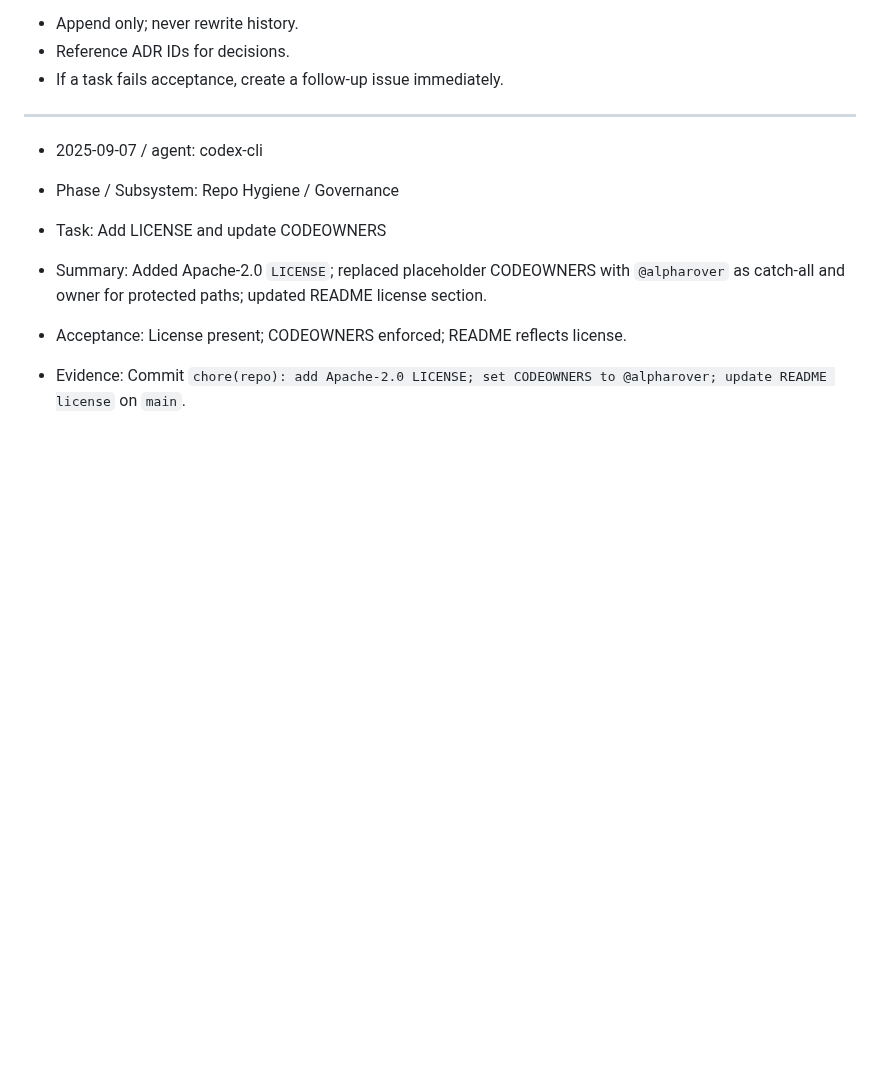
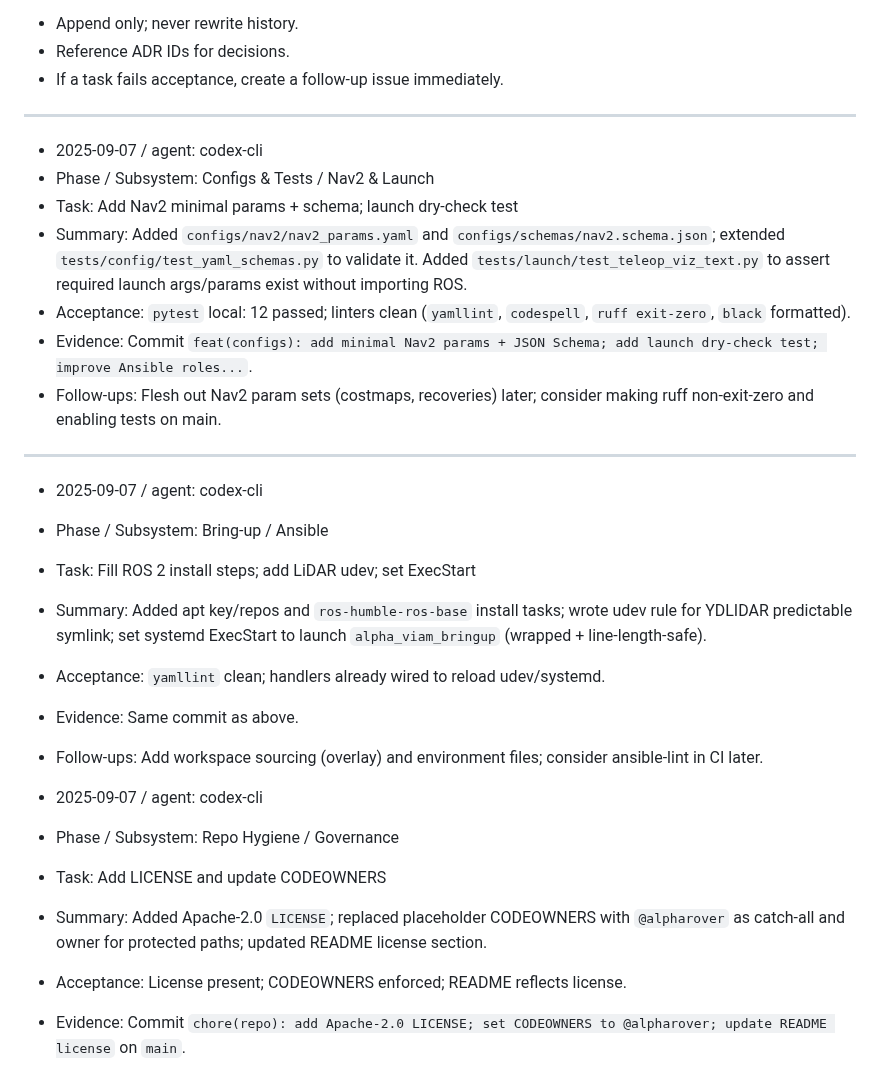
Before and after one commit to alpharover/alpha_viam_rover, a Markdown page: AGENTS_PROGRESS.md, the part around the change. Rendered like a GitHub page; blank space fills up the shorter version.

Commit message:
docs(progress): log Nav2 params/schema, launch dry-check, and Ansible improvements

```diff
--- a/AGENTS_PROGRESS.md
+++ b/AGENTS_PROGRESS.md
@@ -18,6 +18,24 @@ Rules
 * If a task fails acceptance, create a follow‑up issue immediately.
 
 ---
+
+* 2025-09-07 / agent: codex-cli
+* Phase / Subsystem: Configs & Tests / Nav2 & Launch
+* Task: Add Nav2 minimal params + schema; launch dry-check test
+* Summary: Added `configs/nav2/nav2_params.yaml` and `configs/schemas/nav2.schema.json`; extended `tests/config/test_yaml_schemas.py` to validate it. Added `tests/launch/test_teleop_viz_text.py` to assert required launch args/params exist without importing ROS.
+* Acceptance: `pytest` local: 12 passed; linters clean (`yamllint`, `codespell`, `ruff exit-zero`, `black` formatted).
+* Evidence: Commit `feat(configs): add minimal Nav2 params + JSON Schema; add launch dry-check test; improve Ansible roles...`.
+* Follow-ups: Flesh out Nav2 param sets (costmaps, recoveries) later; consider making ruff non-exit-zero and enabling tests on main.
+
+---
+
+* 2025-09-07 / agent: codex-cli
+* Phase / Subsystem: Bring-up / Ansible
+* Task: Fill ROS 2 install steps; add LiDAR udev; set ExecStart
+* Summary: Added apt key/repos and `ros-humble-ros-base` install tasks; wrote udev rule for YDLIDAR predictable symlink; set systemd ExecStart to launch `alpha_viam_bringup` (wrapped + line-length-safe).
+* Acceptance: `yamllint` clean; handlers already wired to reload udev/systemd.
+* Evidence: Same commit as above.
+* Follow-ups: Add workspace sourcing (overlay) and environment files; consider ansible-lint in CI later.
 
 * 2025-09-07 / agent: codex-cli
 * Phase / Subsystem: Repo Hygiene / Governance
```
